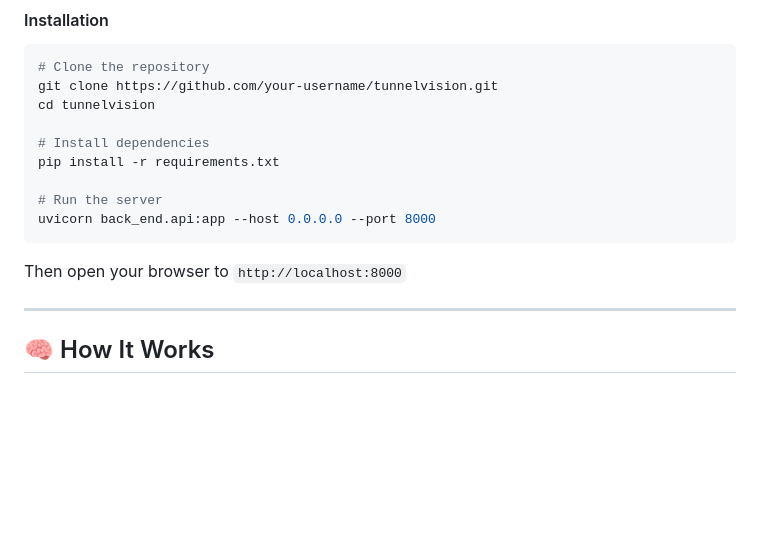
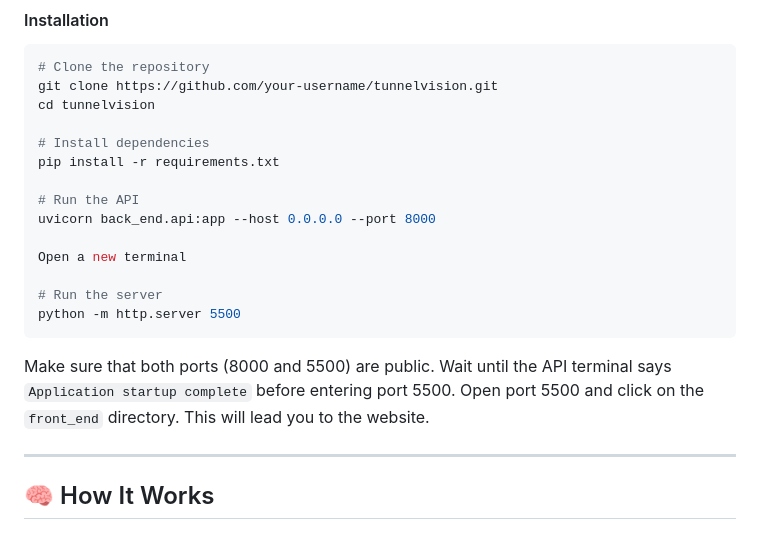
Before and after one commit to paradox1065/TunnelVision, a Markdown page: README.md, the part around the change. Drawn GitHub-style; blank space fills up the shorter version.

Commit message:
Added instructions on how to run the website.
For option #2, running locally.

````diff
--- a/README.md
+++ b/README.md
@@ -45,10 +45,17 @@ cd tunnelvision
 # Install dependencies
 pip install -r requirements.txt
 
+# Run the API
+uvicorn back_end.api:app --host 0.0.0.0 --port 8000
+
+Open a new terminal
+
 # Run the server
-uvicorn back_end.api:app --host 0.0.0.0 --port 8000
+python -m http.server 5500
 ```
-Then open your browser to `http://localhost:8000`
+Make sure that both ports (8000 and 5500) are public.
+Wait until the API terminal says `Application startup complete` before entering port 5500.
+Open port 5500 and click on the `front_end` directory. This will lead you to the website.
 
 ---
 
````
